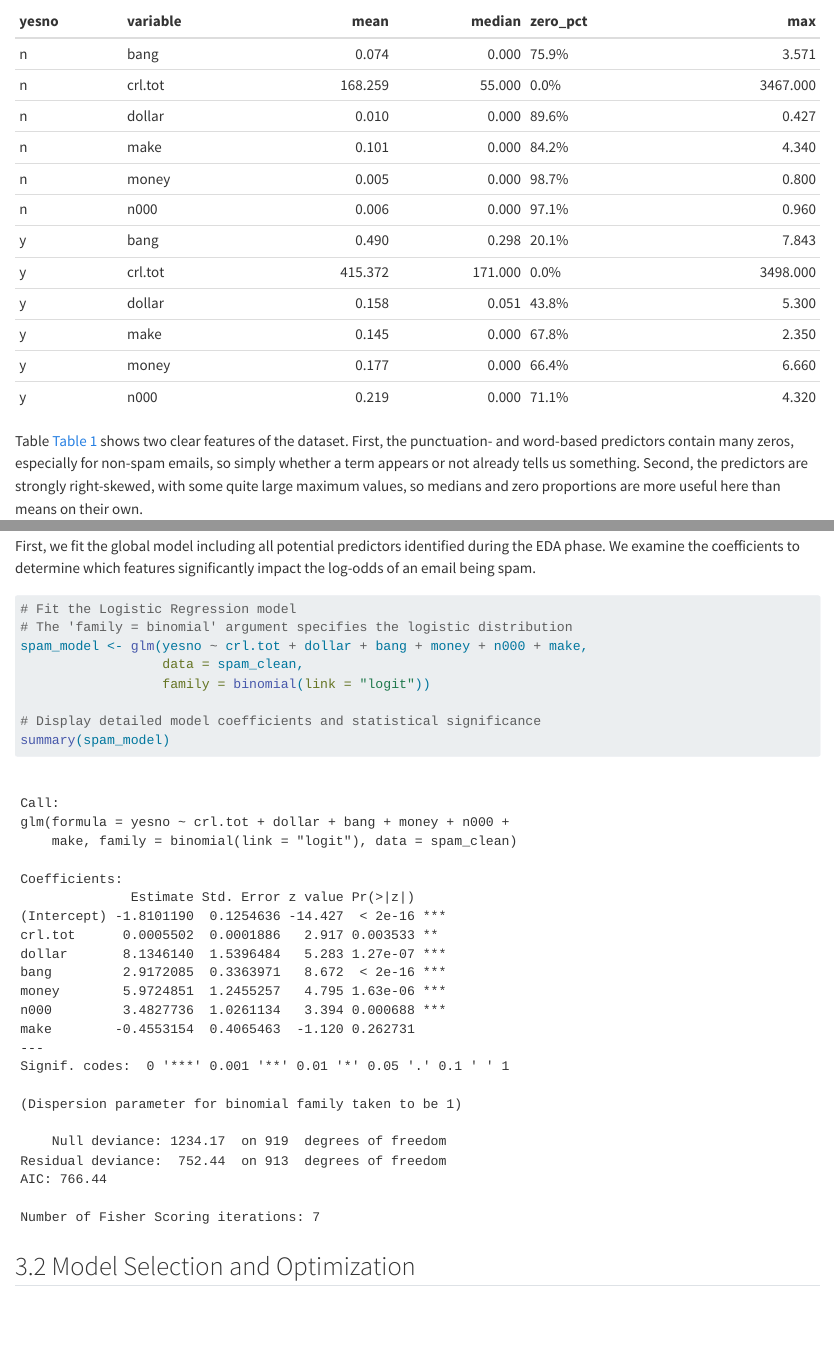
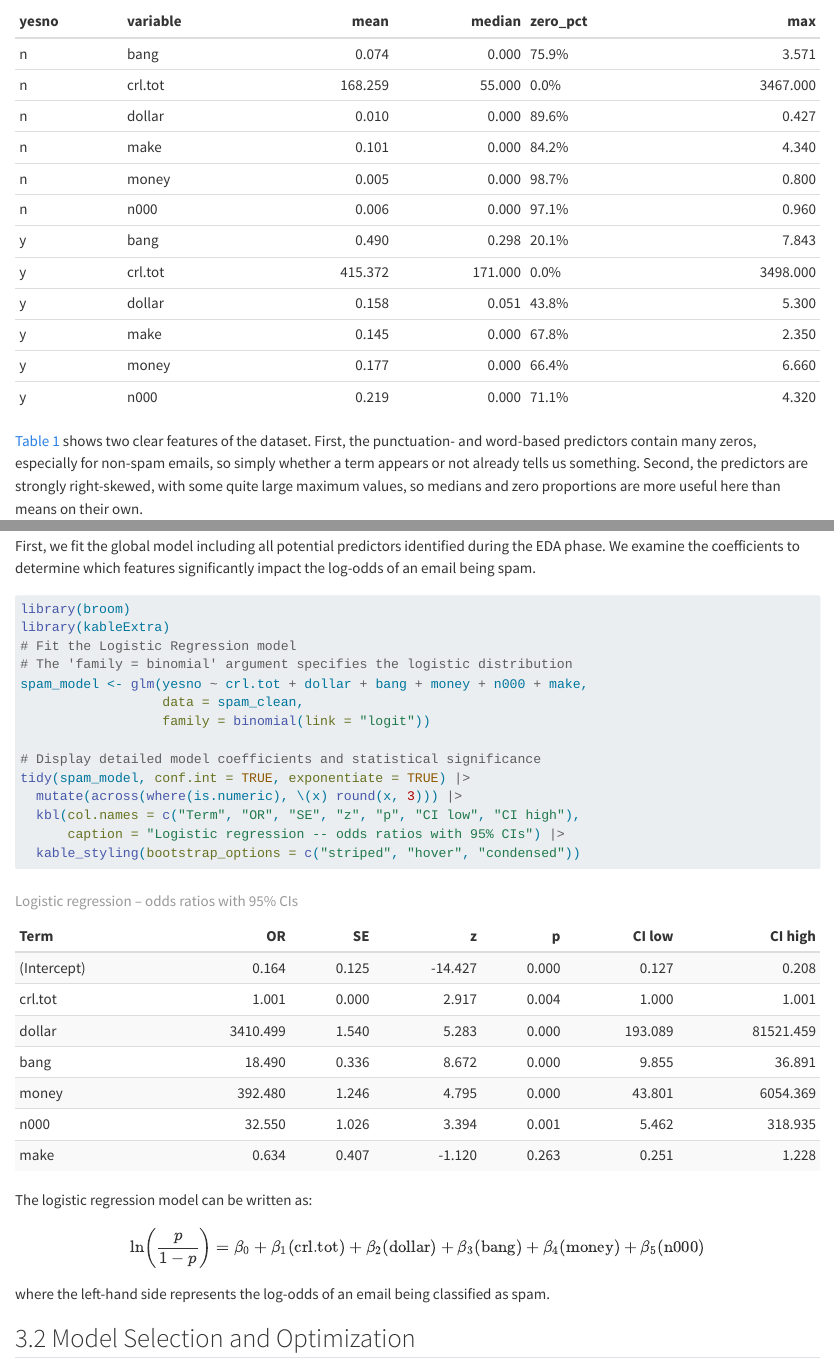
Before and after one commit to Zhengfu-Li/DAS-Group-22, a Quarto document (Group_22_Analysis.qmd): the page in a window 1100 px wide, from 4530 px down, and a second part further down, joined at a grey line. Rendered offline with R 4.5, knitr and Pandoc in place of Quarto, with nearby package versions; code that draws random numbers runs with fixed seeds of ours; some code elsewhere in the file could not run offline.

Commit message:
Update Group_22_Analysis.qmd
1.Remove duplicate text in EDA table.
2.Optimize model fitting section.

````diff
--- a/Group_22_Analysis.qmd
+++ b/Group_22_Analysis.qmd
@@ -176,7 +176,7 @@ eda_group_summary %>%
   knitr::kable(digits = 3)
 ```
 
-Table @tbl-1 shows two clear features of the dataset. First, the punctuation- and word-based predictors contain many zeros, especially for non-spam emails, so simply whether a term appears or not already tells us something. Second, the predictors are strongly right-skewed, with some quite large maximum values, so medians and zero proportions are more useful here than means on their own.
+@tbl-1 shows two clear features of the dataset. First, the punctuation- and word-based predictors contain many zeros, especially for non-spam emails, so simply whether a term appears or not already tells us something. Second, the predictors are strongly right-skewed, with some quite large maximum values, so medians and zero proportions are more useful here than means on their own.
 
 ## Distribution of Capital Letter Sequences
 
@@ -502,6 +502,8 @@ First, we fit the global model including all potential predictors identified dur
 
 ```{r}
 #| warning: false
+library(broom)
+library(kableExtra)
 # Fit the Logistic Regression model
 # The 'family = binomial' argument specifies the logistic distribution
 spam_model <- glm(yesno ~ crl.tot + dollar + bang + money + n000 + make,
@@ -509,8 +511,23 @@ spam_model <- glm(yesno ~ crl.tot + dollar + bang + money + n000 + make,
                   family = binomial(link = "logit"))
 
 # Display detailed model coefficients and statistical significance
-summary(spam_model)
+tidy(spam_model, conf.int = TRUE, exponentiate = TRUE) |>
+  mutate(across(where(is.numeric), \(x) round(x, 3))) |>
+  kbl(col.names = c("Term", "OR", "SE", "z", "p", "CI low", "CI high"),
+      caption = "Logistic regression -- odds ratios with 95% CIs") |>
+  kable_styling(bootstrap_options = c("striped", "hover", "condensed"))
 ```
+
+The logistic regression model can be written as:
+$$
+\ln\left(\frac{p}{1 - p}\right) = \beta_0
++ \beta_1 (\text{crl.tot})
++ \beta_2 (\text{dollar})
++ \beta_3 (\text{bang})
++ \beta_4 (\text{money})
++ \beta_5 (\text{n000})
+$$
+where the left-hand side represents the log-odds of an email being classified as spam.
 
 ## Model Selection and Optimization
 
````
Also changed, not shown: Group_22_Analysis.qmd (2 more changed lines).
